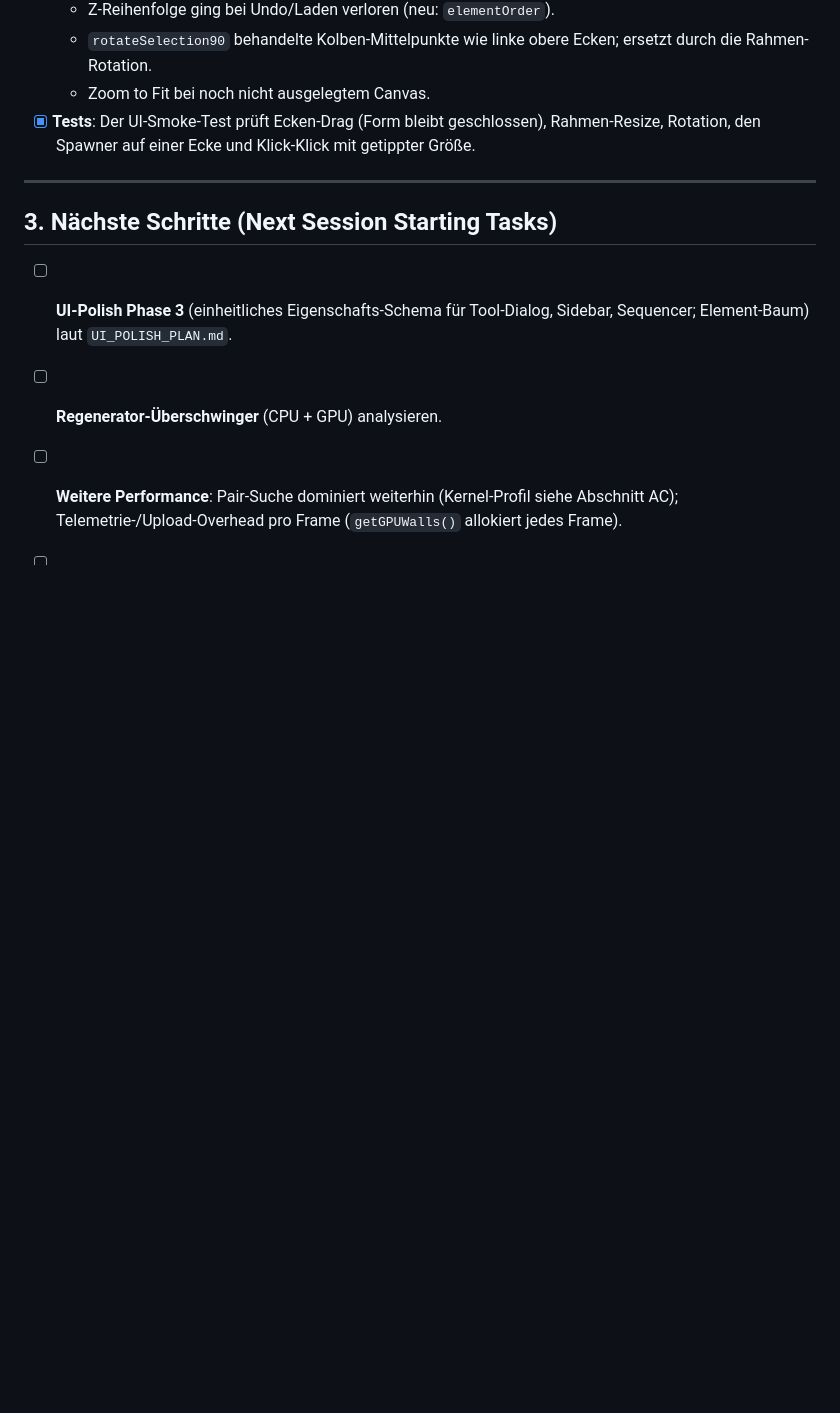
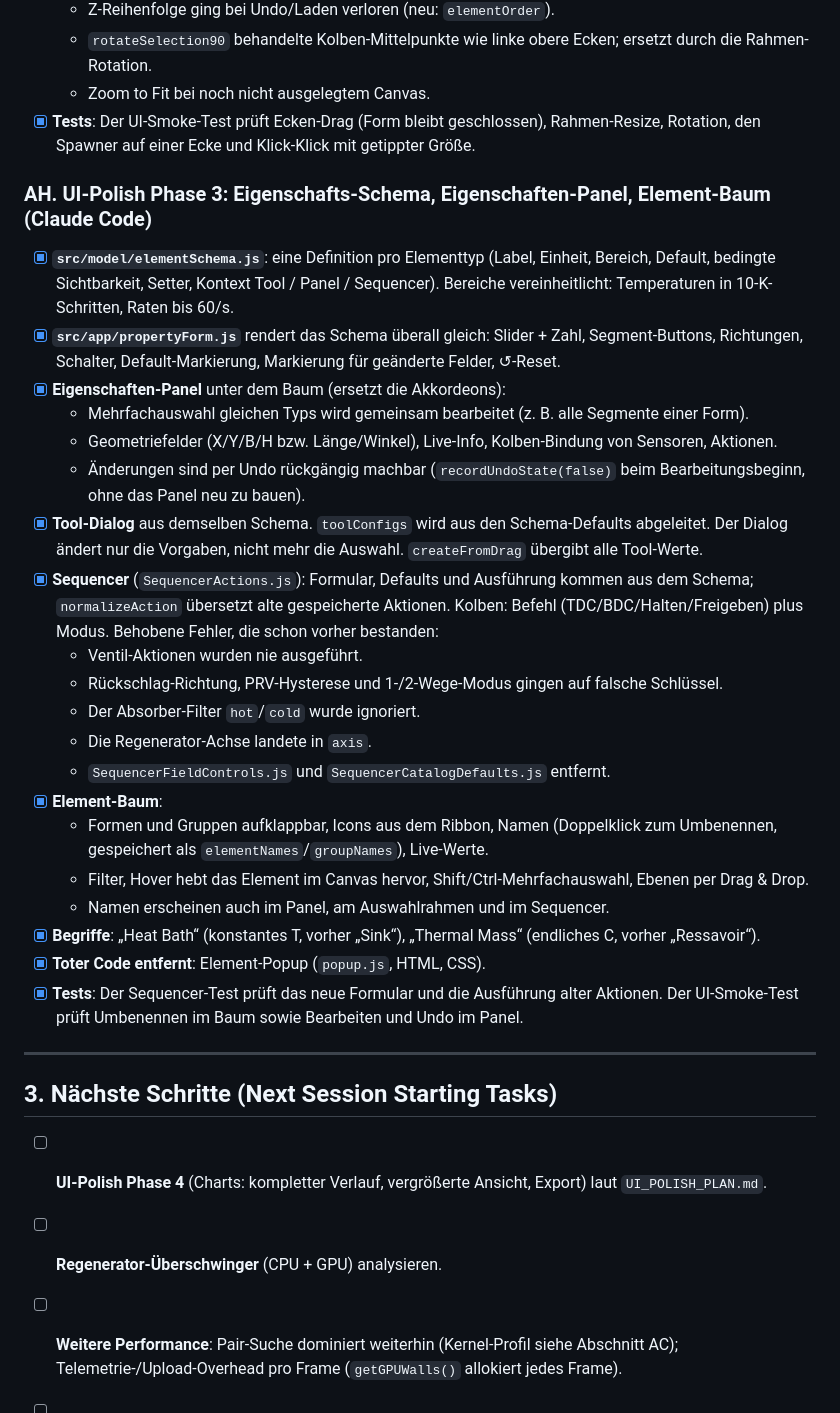
Before and after one commit to OttoElle/Thermo-Sandbox, a Markdown page: PROGRESS.md, the part around the change. Rendered like a GitHub page; blank space fills up the shorter version.

Commit message:
docs: UI polish phase 3 in PROGRESS (AH), TOOL_CATALOG and plan
Co-Authored-By: Claude Opus 5.5 <noreply@anthropic.com>

```diff
--- a/PROGRESS.md
+++ b/PROGRESS.md
@@ -481,10 +481,32 @@
   - Zoom to Fit bei noch nicht ausgelegtem Canvas.
 - [x] **Tests**: Der UI-Smoke-Test prüft Ecken-Drag (Form bleibt geschlossen), Rahmen-Resize, Rotation, den Spawner auf einer Ecke und Klick-Klick mit getippter Größe.
 
+### AH. UI-Polish Phase 3: Eigenschafts-Schema, Eigenschaften-Panel, Element-Baum (Claude Code)
+- [x] **`src/model/elementSchema.js`**: eine Definition pro Elementtyp (Label, Einheit, Bereich, Default, bedingte Sichtbarkeit, Setter, Kontext Tool / Panel / Sequencer). Bereiche vereinheitlicht: Temperaturen in 10-K-Schritten, Raten bis 60/s.
+- [x] **`src/app/propertyForm.js`** rendert das Schema überall gleich: Slider + Zahl, Segment-Buttons, Richtungen, Schalter, Default-Markierung, Markierung für geänderte Felder, ↺-Reset.
+- [x] **Eigenschaften-Panel** unter dem Baum (ersetzt die Akkordeons):
+  - Mehrfachauswahl gleichen Typs wird gemeinsam bearbeitet (z. B. alle Segmente einer Form).
+  - Geometriefelder (X/Y/B/H bzw. Länge/Winkel), Live-Info, Kolben-Bindung von Sensoren, Aktionen.
+  - Änderungen sind per Undo rückgängig machbar (`recordUndoState(false)` beim Bearbeitungsbeginn, ohne das Panel neu zu bauen).
+- [x] **Tool-Dialog** aus demselben Schema. `toolConfigs` wird aus den Schema-Defaults abgeleitet. Der Dialog ändert nur die Vorgaben, nicht mehr die Auswahl. `createFromDrag` übergibt alle Tool-Werte.
+- [x] **Sequencer** (`SequencerActions.js`): Formular, Defaults und Ausführung kommen aus dem Schema; `normalizeAction` übersetzt alte gespeicherte Aktionen. Kolben: Befehl (TDC/BDC/Halten/Freigeben) plus Modus. Behobene Fehler, die schon vorher bestanden:
+  - Ventil-Aktionen wurden nie ausgeführt.
+  - Rückschlag-Richtung, PRV-Hysterese und 1-/2-Wege-Modus gingen auf falsche Schlüssel.
+  - Der Absorber-Filter `hot`/`cold` wurde ignoriert.
+  - Die Regenerator-Achse landete in `axis`.
+  - `SequencerFieldControls.js` und `SequencerCatalogDefaults.js` entfernt.
+- [x] **Element-Baum**:
+  - Formen und Gruppen aufklappbar, Icons aus dem Ribbon, Namen (Doppelklick zum Umbenennen, gespeichert als `elementNames`/`groupNames`), Live-Werte.
+  - Filter, Hover hebt das Element im Canvas hervor, Shift/Ctrl-Mehrfachauswahl, Ebenen per Drag & Drop.
+  - Namen erscheinen auch im Panel, am Auswahlrahmen und im Sequencer.
+- [x] **Begriffe**: „Heat Bath“ (konstantes T, vorher „Sink“), „Thermal Mass“ (endliches C, vorher „Ressavoir“).
+- [x] **Toter Code entfernt**: Element-Popup (`popup.js`, HTML, CSS).
+- [x] **Tests**: Der Sequencer-Test prüft das neue Formular und die Ausführung alter Aktionen. Der UI-Smoke-Test prüft Umbenennen im Baum sowie Bearbeiten und Undo im Panel.
+
 ---
 
 ## 3. Nächste Schritte (Next Session Starting Tasks)
-- [ ] **UI-Polish Phase 3** (einheitliches Eigenschafts-Schema für Tool-Dialog, Sidebar, Sequencer; Element-Baum) laut `UI_POLISH_PLAN.md`.
+- [ ] **UI-Polish Phase 4** (Charts: kompletter Verlauf, vergrößerte Ansicht, Export) laut `UI_POLISH_PLAN.md`.
 - [ ] **Regenerator-Überschwinger** (CPU + GPU) analysieren.
 - [ ] **Weitere Performance**: Pair-Suche dominiert weiterhin (Kernel-Profil siehe Abschnitt AC); Telemetrie-/Upload-Overhead pro Frame (`getGPUWalls()` allokiert jedes Frame).
 - [ ] **Große App-Module weiter zerlegen**: `canvasInput.js` (~850 Zeilen, ein großer mousedown/mouseup-Handler pro Werkzeug), `toolPanel.js` und `inspector.js` (je ~650, pro Elementtyp duplizierte Formulare) könnten pro Elementtyp datengetrieben werden.
```
Also changed, not shown: TOOL_CATALOG.md (+10 -7 lines), UI_POLISH_PLAN.md (+6 -6 lines).
